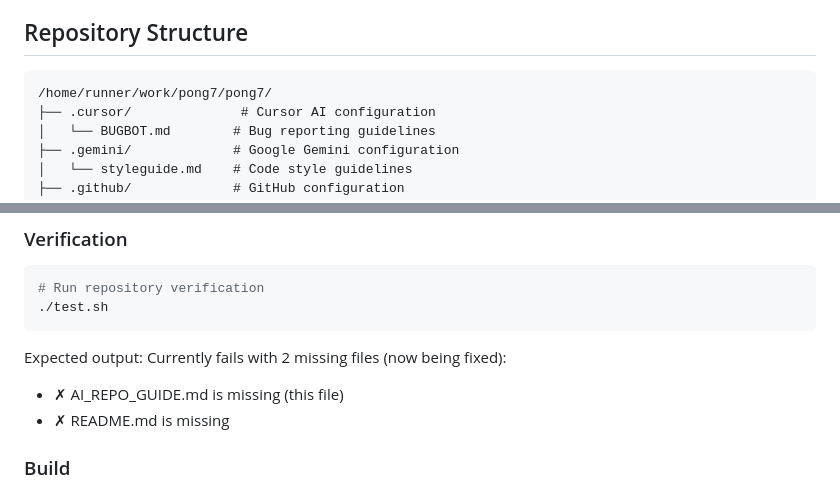
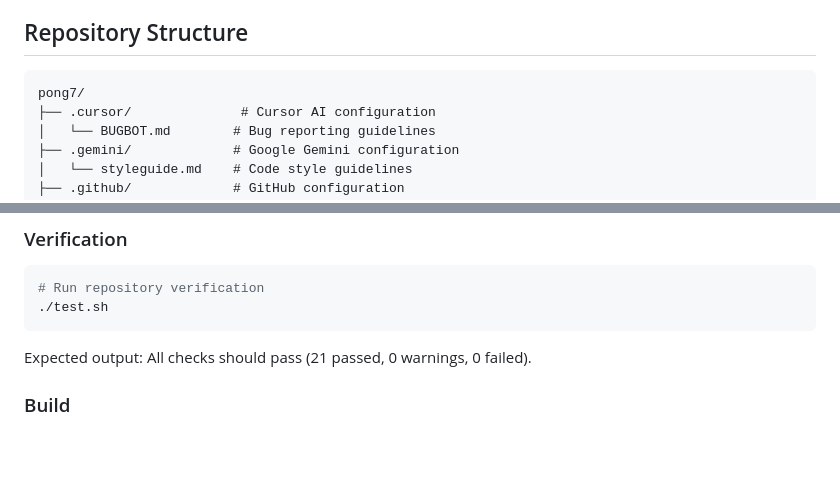
Before and after one commit to mikejmckinney/pong7, a Markdown page: AI_REPO_GUIDE.md, 2 parts joined by grey strips. Rendered like a GitHub page; blank space fills up the shorter version.

Commit message:
Apply code review feedback: fix path, ELO→Elo, and update expected output
Co-authored-by: mikejmckinney <10391473+mikejmckinney@users.noreply.github.com>

````diff
--- a/AI_REPO_GUIDE.md
+++ b/AI_REPO_GUIDE.md
@@ -21,7 +21,7 @@ This is a **web-based Pong game** repository focused on mobile devices with a re
 ## Repository Structure
 
 ```
-/home/runner/work/pong7/pong7/
+pong7/
 ├── .cursor/              # Cursor AI configuration
 │   └── BUGBOT.md        # Bug reporting guidelines
 ├── .gemini/             # Google Gemini configuration
@@ -83,9 +83,7 @@ cd pong7
 ./test.sh
 ```
 
-Expected output: Currently fails with 2 missing files (now being fixed):
-- ✗ AI_REPO_GUIDE.md is missing (this file)
-- ✗ README.md is missing
+Expected output: All checks should pass (21 passed, 0 warnings, 0 failed).
 
 ### Build
 **Not applicable** - No build step required for vanilla JavaScript project.
````
Also changed, not shown: README.md (+1 -1 lines).
